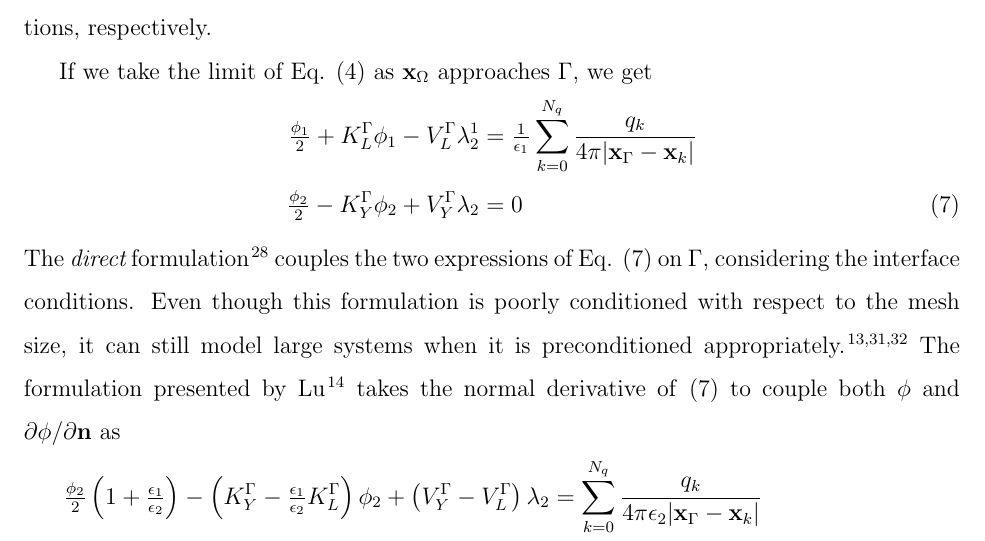
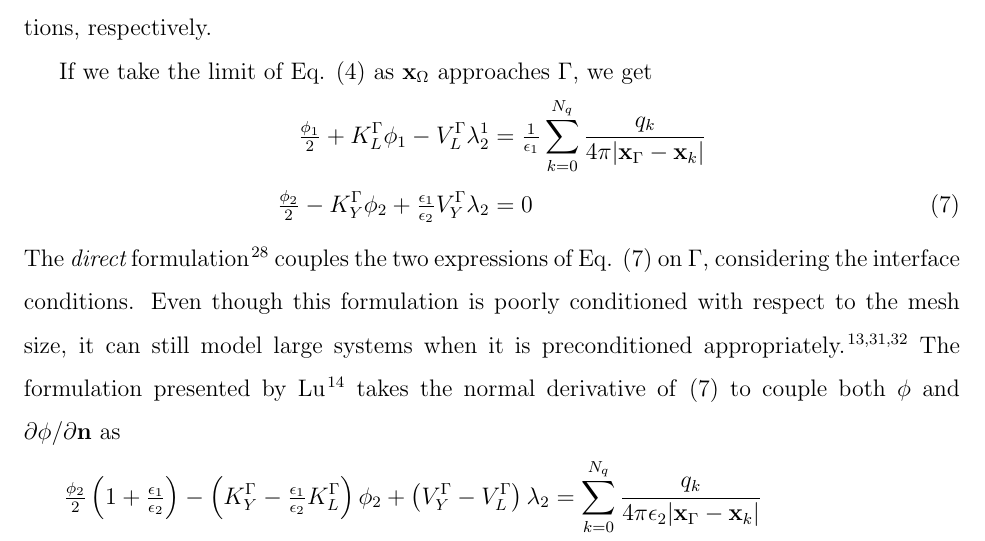
Before and after one commit to Excalibur-Coupling/virus_fem_bem_paper, a LaTeX paper (main.tex, which reads methods.tex): part of page 6 of 25, cut so that both start at the same text. Compiled offline with pdfLaTeX.

Commit message:
Adding permittivity scaling to direct formulation (7)

```diff
--- a/methods.tex
+++ b/methods.tex
@@ -63,7 +63,7 @@ If we take the limit of Eq. \eqref{eq:volume_potential} as $\mathbf{x}_{\Omega}$
 %
 \begin{align} \label{eq:direct}
 \tfrac{\phi_1}{2}+ K_{L}^{\Gamma}\phi_1 -  V_{L}^{\Gamma} \lambda_2^1 & = \tfrac{1}{\epsilon_1} \sum_{k=0}^{N_q}  \frac{q_k}{4\pi|\mathbf{x}_{\Gamma} - \mathbf{x}_k|} \nonumber \\
-\tfrac{\phi_2}{2} - K_{Y}^{\Gamma}\phi_2 + V_{Y}^{\Gamma} \lambda_2 & = 0
+\tfrac{\phi_2}{2} - K_{Y}^{\Gamma}\phi_2 + \tfrac{\epsilon_1}{\epsilon_2} V_{Y}^{\Gamma} \lambda_2 & = 0
 \end{align}
 %
 The {\it direct} formulation\cite{YoonLenhoff1990} couples the two expressions of Eq. \eqref{eq:direct} on $\Gamma$, considering the interface conditions. Even though this formulation is poorly conditioned with respect to the mesh size, it can still model large systems when it is preconditioned appropriately.\cite{AltmanBardhanWhiteTidor09,MartinezETal2019,wang2021high}
```
